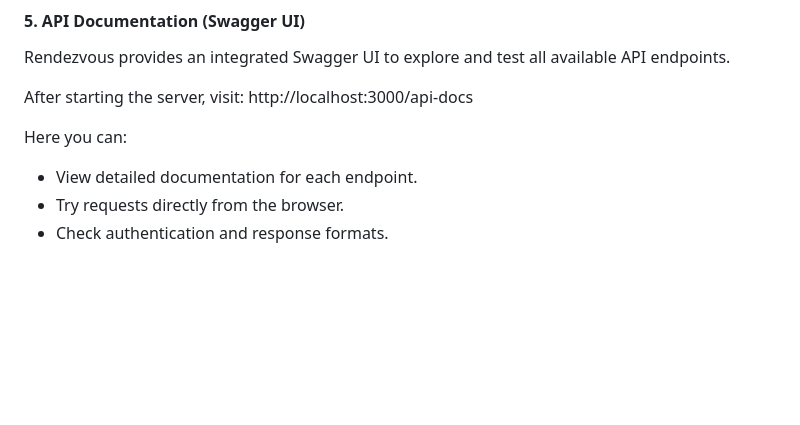
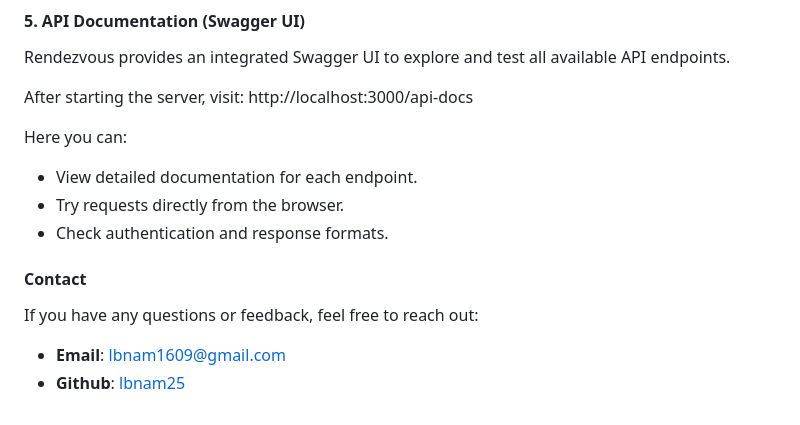
Before and after one commit to advaita02/rendezvous-svc, a Markdown page: README.md, the part around the change. GitHub-like rendering; blank space fills up the shorter version.

Commit message:
docs(update): add contact information into README

```diff
--- a/README.md
+++ b/README.md
@@ -143,3 +143,8 @@ Here you can:
 - View detailed documentation for each endpoint.
 - Try requests directly from the browser.
 - Check authentication and response formats.
+
+#### Contact
+If you have any questions or feedback, feel free to reach out:
+- **Email**: [lbnam1609@gmail.com](mailto:lbnam1609@gmail.com)
+- **Github**: [lbnam25](https://github.com/advaita02)
```
